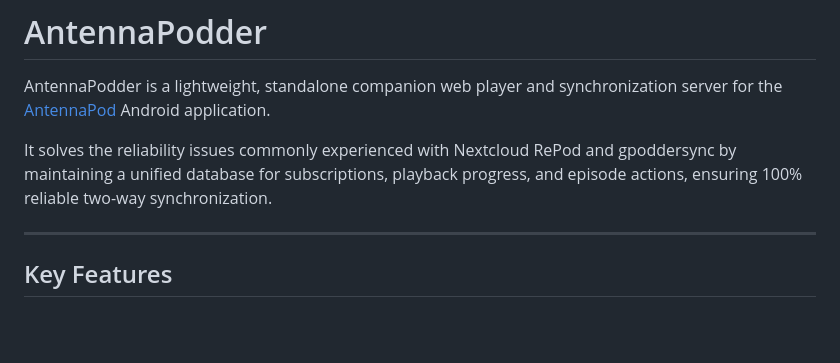
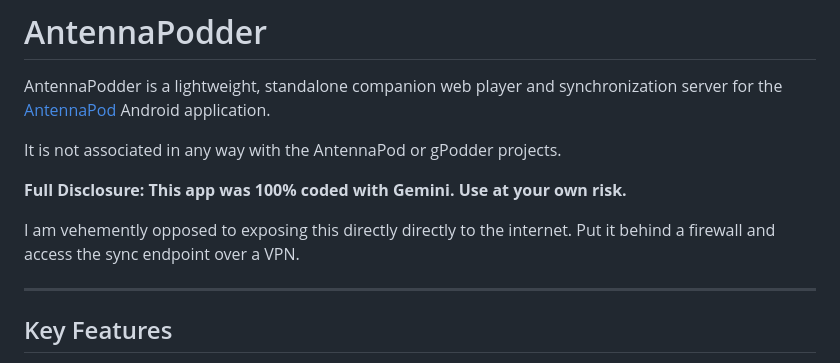
Before and after one commit to BladeWDR/antennapodder, a Markdown page: README.md, the part around the change. GitHub-like rendering; blank space fills up the shorter version.

Commit message:
docs: added disclaimers to README.

```diff
--- a/README.md
+++ b/README.md
@@ -2,7 +2,11 @@
 
 AntennaPodder is a lightweight, standalone companion web player and synchronization server for the [AntennaPod](https://antennapod.org/) Android application.
 
-It solves the reliability issues commonly experienced with Nextcloud RePod and gpoddersync by maintaining a unified database for subscriptions, playback progress, and episode actions, ensuring 100% reliable two-way synchronization.
+It is not associated in any way with the AntennaPod or gPodder projects.
+
+**Full Disclosure: This app was 100% coded with Gemini. Use at your own risk.**
+
+I am vehemently opposed to exposing this directly directly to the internet. Put it behind a firewall and access the sync endpoint over a VPN.
 
 ---
 
```
